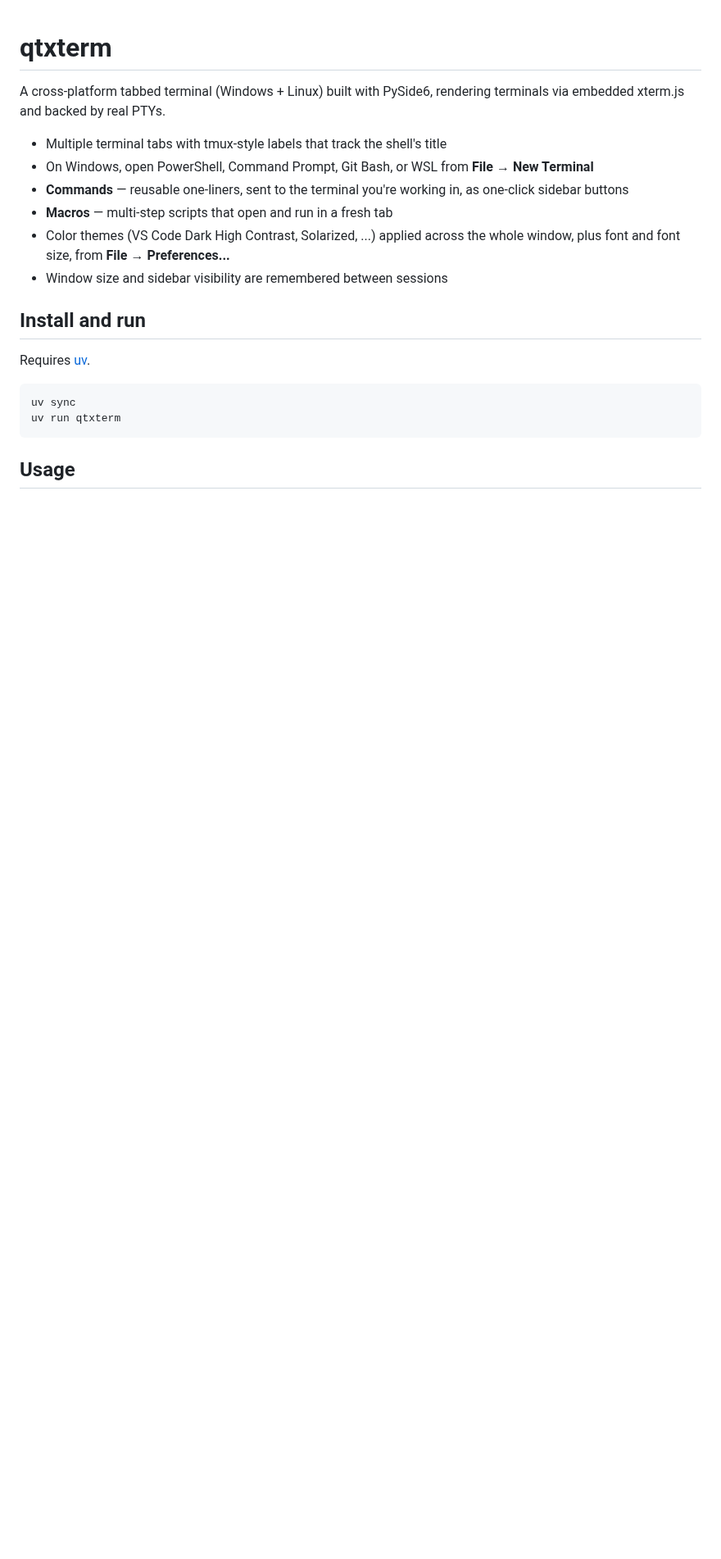
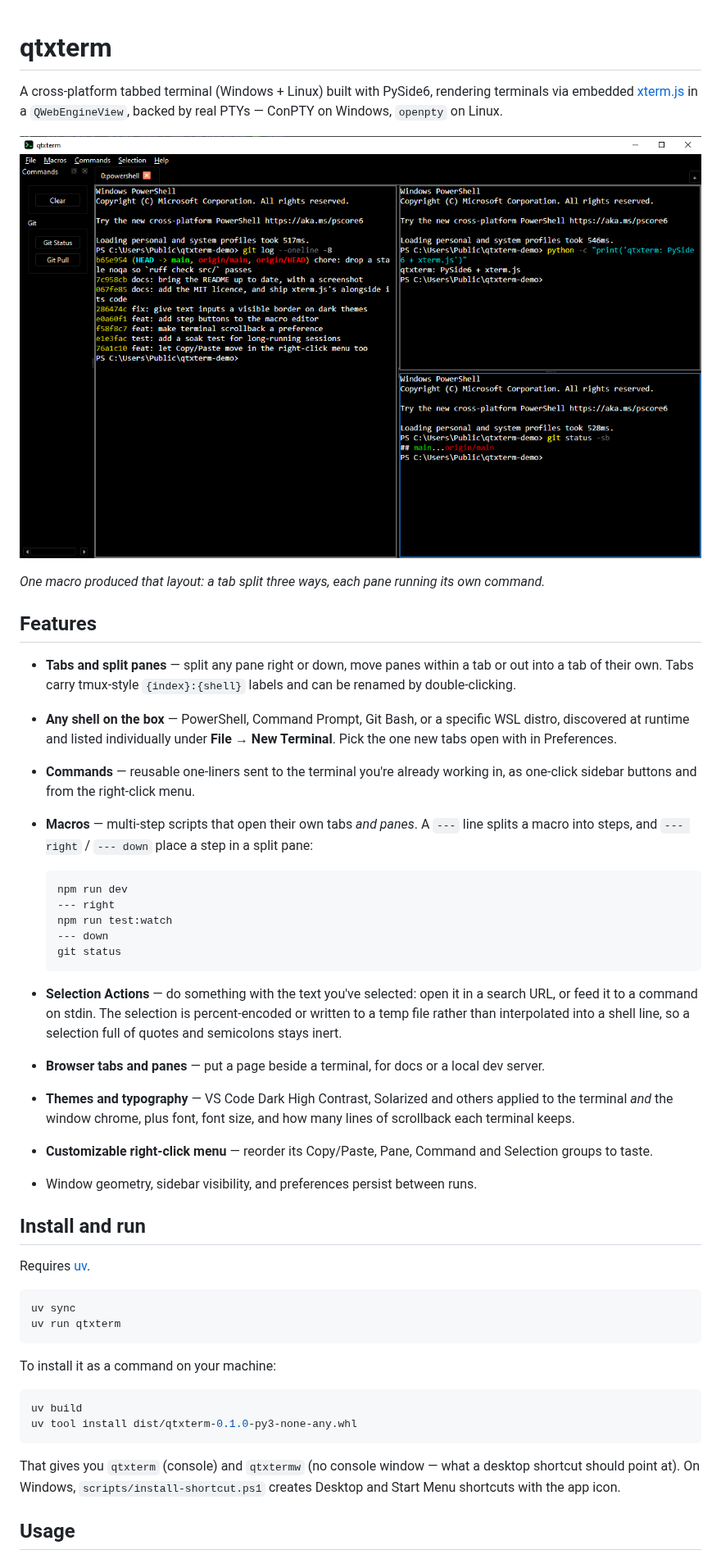
Before and after one commit to rigidlab/qtxterm, a Markdown page: README.md, the part around one of its changes. Shown at 82% size. Rendered like a GitHub page; pictures changed too: docs/screenshot.png (added); blank space fills up the shorter version.

Commit message:
docs: bring the README up to date, with a screenshot
It still described the app as it was several features ago - no split panes,
browsers, Selection Actions, scrollback or macro layout - and had nothing to
look at. Adds a screenshot of a macro laying itself out across three panes,
and documents how to run the tests and the soak test.

Code assisted by Opus 5.

````diff
--- a/README.md
+++ b/README.md
@@ -1,16 +1,48 @@
 # qtxterm
 
 A cross-platform tabbed terminal (Windows + Linux) built with PySide6, rendering
-terminals via embedded xterm.js and backed by real PTYs.
+terminals via embedded [xterm.js](https://xtermjs.org/) in a `QWebEngineView`,
+backed by real PTYs — ConPTY on Windows, `openpty` on Linux.
 
-- Multiple terminal tabs with tmux-style labels that track the shell's title
-- On Windows, open PowerShell, Command Prompt, Git Bash, or WSL from **File → New Terminal**
-- **Commands** — reusable one-liners, sent to the terminal you're working in,
-  as one-click sidebar buttons
-- **Macros** — multi-step scripts that open and run in a fresh tab
-- Color themes (VS Code Dark High Contrast, Solarized, ...) applied across the
-  whole window, plus font and font size, from **File → Preferences...**
-- Window size and sidebar visibility are remembered between sessions
+![qtxterm](docs/screenshot.png)
+
+*One macro produced that layout: a tab split three ways, each pane running its
+own command.*
+
+## Features
+
+- **Tabs and split panes** — split any pane right or down, move panes within a
+  tab or out into a tab of their own. Tabs carry tmux-style `{index}:{shell}`
+  labels and can be renamed by double-clicking.
+- **Any shell on the box** — PowerShell, Command Prompt, Git Bash, or a
+  specific WSL distro, discovered at runtime and listed individually under
+  **File → New Terminal**. Pick the one new tabs open with in Preferences.
+- **Commands** — reusable one-liners sent to the terminal you're already
+  working in, as one-click sidebar buttons and from the right-click menu.
+- **Macros** — multi-step scripts that open their own tabs *and panes*. A
+  `---` line splits a macro into steps, and `--- right` / `--- down` place a
+  step in a split pane:
+
+  ```
+  npm run dev
+  --- right
+  npm run test:watch
+  --- down
+  git status
+  ```
+
+- **Selection Actions** — do something with the text you've selected: open it
+  in a search URL, or feed it to a command on stdin. The selection is
+  percent-encoded or written to a temp file rather than interpolated into a
+  shell line, so a selection full of quotes and semicolons stays inert.
+- **Browser tabs and panes** — put a page beside a terminal, for docs or a
+  local dev server.
+- **Themes and typography** — VS Code Dark High Contrast, Solarized and others
+  applied to the terminal *and* the window chrome, plus font, font size, and
+  how many lines of scrollback each terminal keeps.
+- **Customizable right-click menu** — reorder its Copy/Paste, Pane, Command and
+  Selection groups to taste.
+- Window geometry, sidebar visibility, and preferences persist between runs.
 
 ## Install and run
 
@@ -21,5 +53,17 @@ uv sync
 uv run qtxterm
 ```
 
+To install it as a command on your machine:
+
+```bash
+uv build
+uv tool install dist/qtxterm-0.1.0-py3-none-any.whl
+```
+
+That gives you `qtxterm` (console) and `qtxtermw` (no console window — what a
+desktop shortcut should point at). On Windows,
+`scripts/install-shortcut.ps1` creates Desktop and Start Menu shortcuts with
+the app icon.
+
 ## Usage
 
````
Also changed, not shown: other parts of README.md (+18 -3 lines).
